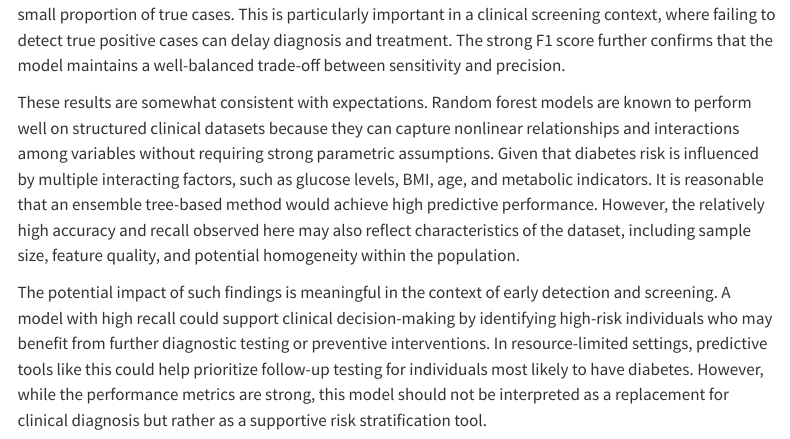
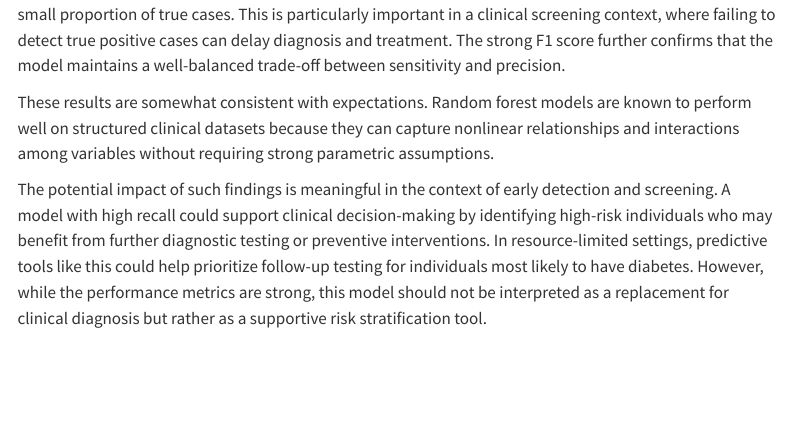
Before and after one commit to UBC-DSCI-310-2025W2/dsci-310-group-10, a Quarto document (src/predicting_diabetes.qmd): the page in a window 1100 px wide, from 4920 px down. Rendered offline with R 4.5, knitr and Pandoc in place of Quarto, with nearby package versions; some code elsewhere in the file could not run offline; menus at the side of the page are left out.

Commit message:
Final Complete Quarto report converson

```diff
--- a/src/predicting_diabetes.qmd
+++ b/src/predicting_diabetes.qmd
@@ -241,7 +241,7 @@ The model demonstrates strong performance with an accuracy of `r round(accuracy
 
 In this analysis, we developed a random forest classification model to predict diabetes status using clinical and physiological predictors. The model demonstrated strong performance, achieving an accuracy of `r round(accuracy * 100, 1)`%, precision of `r round(precision * 100, 1)`%, recall of `r round(recall * 100, 1)`%, and an F1 score of `r round(f1 * 100, 1)`%. Notably, the high recall indicates that the model correctly identified the vast majority of individuals with diabetes, missing only a small proportion of true cases. This is particularly important in a clinical screening context, where failing to detect true positive cases can delay diagnosis and treatment. The strong F1 score further confirms that the model maintains a well-balanced trade-off between sensitivity and precision.
 
-These results are somewhat consistent with expectations. Random forest models are known to perform well on structured clinical datasets because they can capture nonlinear relationships and interactions among variables without requiring strong parametric assumptions. Given that diabetes risk is influenced by multiple interacting factors, such as glucose levels, BMI, age, and metabolic indicators. It is reasonable that an ensemble tree-based method would achieve high predictive performance. However, the relatively high accuracy and recall observed here may also reflect characteristics of the dataset, including sample size, feature quality, and potential homogeneity within the population.
+These results are somewhat consistent with expectations. Random forest models are known to perform well on structured clinical datasets because they can capture nonlinear relationships and interactions among variables without requiring strong parametric assumptions.
 
 The potential impact of such findings is meaningful in the context of early detection and screening. A model with high recall could support clinical decision-making by identifying high-risk individuals who may benefit from further diagnostic testing or preventive interventions. In resource-limited settings, predictive tools like this could help prioritize follow-up testing for individuals most likely to have diabetes. However, while the performance metrics are strong, this model should not be interpreted as a replacement for clinical diagnosis but rather as a supportive risk stratification tool.
 
```
